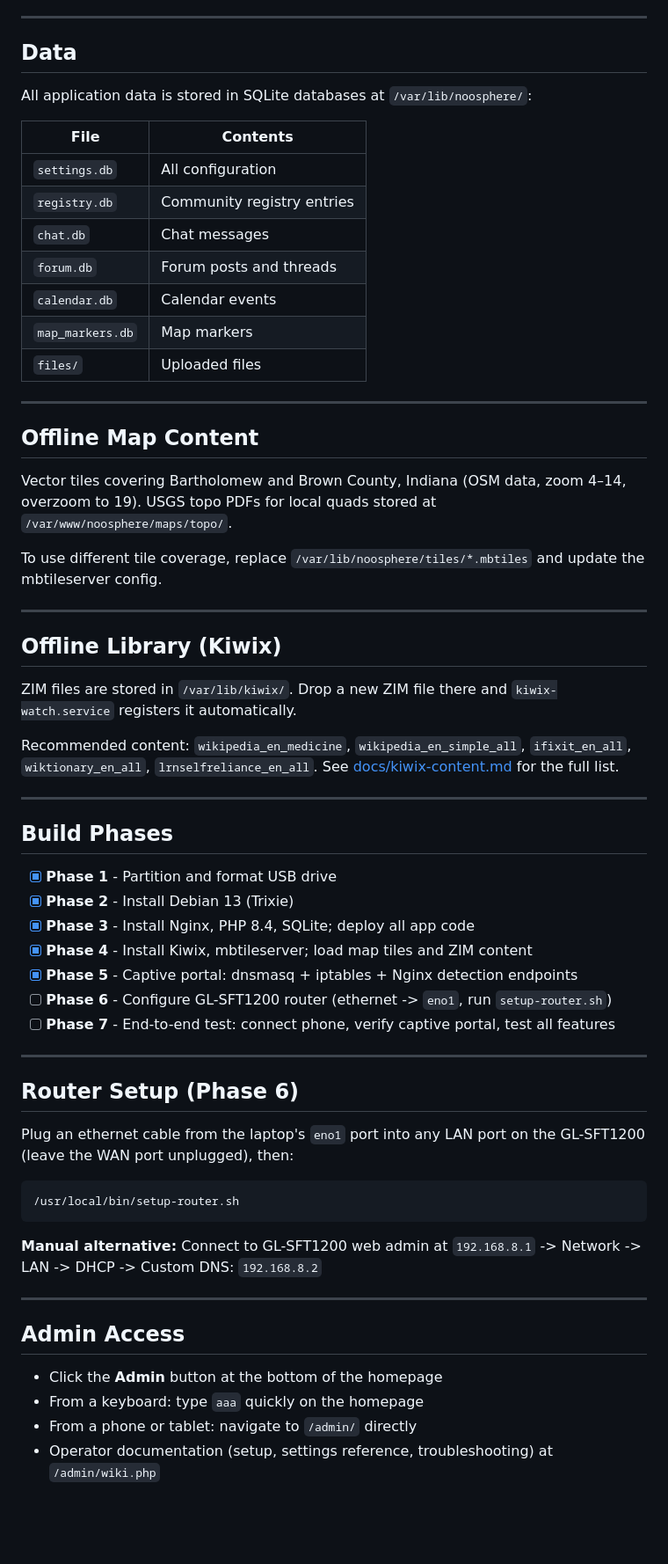
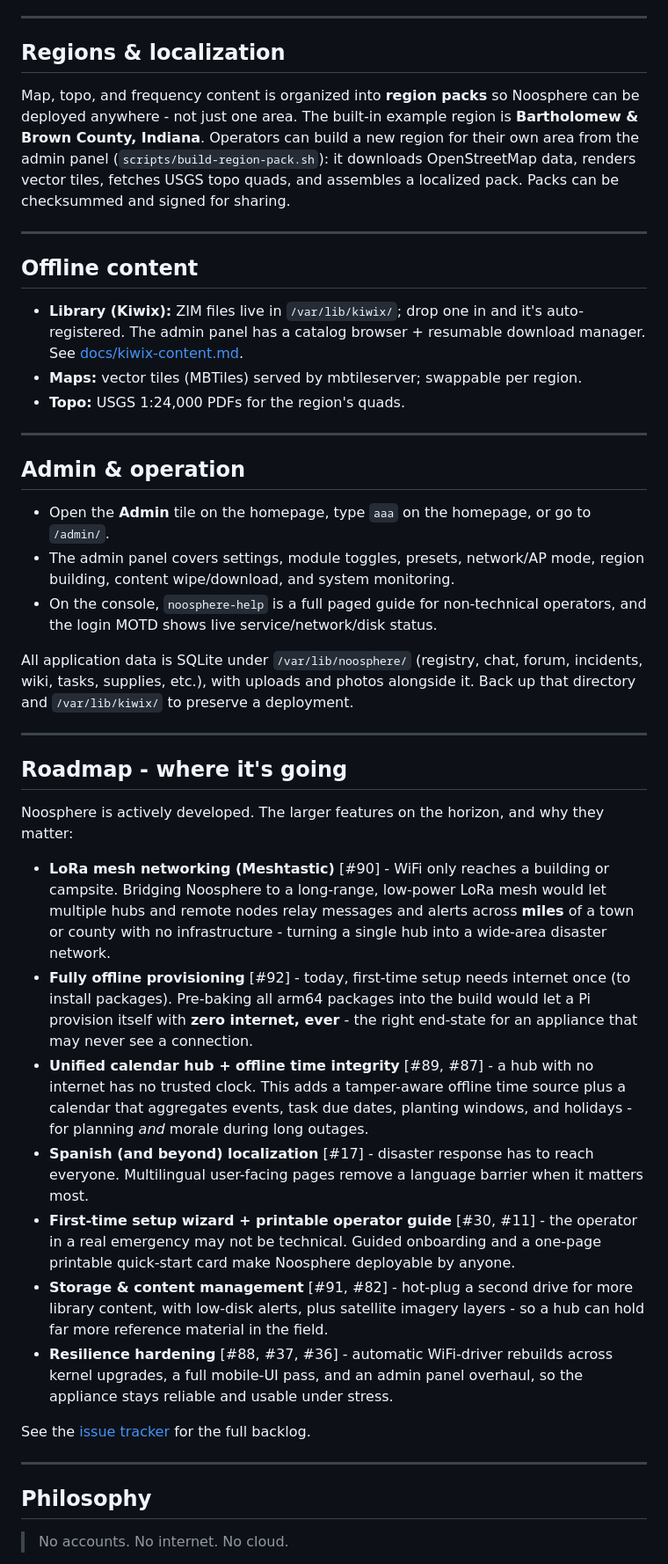
Before and after one commit to joshburbrink/noosphere, a Markdown page: README.md, the part around one of its changes. Shown at 88% size. Drawn GitHub-style; blank space fills up the shorter version.

````diff
--- a/README.md
+++ b/README.md
@@ -132,66 +205,47 @@ Individual settings can be customized freely: registry label, status options (fr
 
 ---
 
-## Data
+## Regions & localization
 
-All application data is stored in SQLite databases at `/var/lib/noosphere/`:
-
-| File | Contents |
-|---|---|
-| `settings.db` | All configuration |
-| `registry.db` | Community registry entries |
-| `chat.db` | Chat messages |
-| `forum.db` | Forum posts and threads |
-| `calendar.db` | Calendar events |
-| `map_markers.db` | Map markers |
-| `files/` | Uploaded files |
+Map, topo, and frequency content is organized into **region packs** so Noosphere can be deployed anywhere - not just one area. The built-in example region is **Bartholomew & Brown County, Indiana**. Operators can build a new region for their own area from the admin panel (`scripts/build-region-pack.sh`): it downloads OpenStreetMap data, renders vector tiles, fetches USGS topo quads, and assembles a localized pack. Packs can be checksummed and signed for sharing.
 
 ---
 
-## Offline Map Content
+## Offline content
 
-Vector tiles covering Bartholomew and Brown County, Indiana (OSM data, zoom 4–14, overzoom to 19). USGS topo PDFs for local quads stored at `/var/www/noosphere/maps/topo/`.
-
-To use different tile coverage, replace `/var/lib/noosphere/tiles/*.mbtiles` and update the mbtileserver config.
+- **Library (Kiwix):** ZIM files live in `/var/lib/kiwix/`; drop one in and it's auto-registered. The admin panel has a catalog browser + resumable download manager. See [docs/kiwix-content.md](docs/kiwix-content.md).
+- **Maps:** vector tiles (MBTiles) served by mbtileserver; swappable per region.
+- **Topo:** USGS 1:24,000 PDFs for the region's quads.
 
 ---
 
-## Offline Library (Kiwix)
+## Admin & operation
 
-ZIM files are stored in `/var/lib/kiwix/`. Drop a new ZIM file there and `kiwix-watch.service` registers it automatically.
+- Open the **Admin** tile on the homepage, type `aaa` on the homepage, or go to `/admin/`.
+- The admin panel covers settings, module toggles, presets, network/AP mode, region building, content wipe/download, and system monitoring.
+- On the console, `noosphere-help` is a full paged guide for non-technical operators, and the login MOTD shows live service/network/disk status.
 
-Recommended content: `wikipedia_en_medicine`, `wikipedia_en_simple_all`, `ifixit_en_all`, `wiktionary_en_all`, `lrnselfreliance_en_all`. See [docs/kiwix-content.md](docs/kiwix-content.md) for the full list.
+All application data is SQLite under `/var/lib/noosphere/` (registry, chat, forum, incidents, wiki, tasks, supplies, etc.), with uploads and photos alongside it. Back up that directory and `/var/lib/kiwix/` to preserve a deployment.
 
 ---
 
-## Build Phases
+## Roadmap - where it's going
 
-- [x] **Phase 1**  -  Partition and format USB drive
-- [x] **Phase 2**  -  Install Debian 13 (Trixie)
-- [x] **Phase 3**  -  Install Nginx, PHP 8.4, SQLite; deploy all app code
-- [x] **Phase 4**  -  Install Kiwix, mbtileserver; load map tiles and ZIM content
-- [x] **Phase 5**  -  Captive portal: dnsmasq + iptables + Nginx detection endpoints
-- [ ] **Phase 6**  -  Configure GL-SFT1200 router (ethernet -> `eno1`, run `setup-router.sh`)
-- [ ] **Phase 7**  -  End-to-end test: connect phone, verify captive portal, test all features
+Noosphere is actively developed. The larger features on the horizon, and why they matter:
+
+- **LoRa mesh networking (Meshtastic)** [#90] - WiFi only reaches a building or campsite. Bridging Noosphere to a long-range, low-power LoRa mesh would let multiple hubs and remote nodes relay messages and alerts across **miles** of a town or county with no infrastructure - turning a single hub into a wide-area disaster network.
+- **Fully offline provisioning** [#92] - today, first-time setup needs internet once (to install packages). Pre-baking all arm64 packages into the build would let a Pi provision itself with **zero internet, ever** - the right end-state for an appliance that may never see a connection.
+- **Unified calendar hub + offline time integrity** [#89, #87] - a hub with no internet has no trusted clock. This adds a tamper-aware offline time source plus a calendar that aggregates events, task due dates, planting windows, and holidays - for planning *and* morale during long outages.
+- **Spanish (and beyond) localization** [#17] - disaster response has to reach everyone. Multilingual user-facing pages remove a language barrier when it matters most.
+- **First-time setup wizard + printable operator guide** [#30, #11] - the operator in a real emergency may not be technical. Guided onboarding and a one-page printable quick-start card make Noosphere deployable by anyone.
+- **Storage & content management** [#91, #82] - hot-plug a second drive for more library content, with low-disk alerts, plus satellite imagery layers - so a hub can hold far more reference material in the field.
+- **Resilience hardening** [#88, #37, #36] - automatic WiFi-driver rebuilds across kernel upgrades, a full mobile-UI pass, and an admin panel overhaul, so the appliance stays reliable and usable under stress.
+
+See the [issue tracker](https://github.com/joshburbrink/noosphere/issues) for the full backlog.
 
 ---
 
-## Router Setup (Phase 6)
+## Philosophy
 
-Plug an ethernet cable from the laptop's `eno1` port into any LAN port on the GL-SFT1200 (leave the WAN port unplugged), then:
+> No accounts. No internet. No cloud.
 
-```bash
-/usr/local/bin/setup-router.sh
-```
-
-**Manual alternative:** Connect to GL-SFT1200 web admin at `192.168.8.1` -> Network -> LAN -> DHCP -> Custom DNS: `192.168.8.2`
-
----
-
-## Admin Access
-
-- Click the **Admin** button at the bottom of the homepage
-- From a keyboard: type `aaa` quickly on the homepage
-- From a phone or tablet: navigate to `/admin/` directly
-- Operator documentation (setup, settings reference, troubleshooting) at `/admin/wiki.php`
-
````
Also changed, not shown: other parts of README.md (+171 -115 lines).
